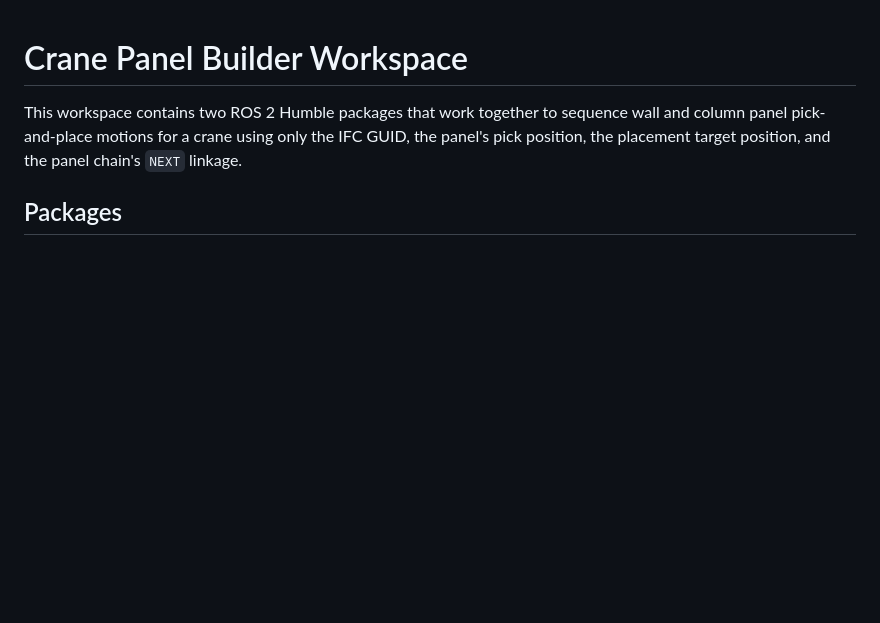
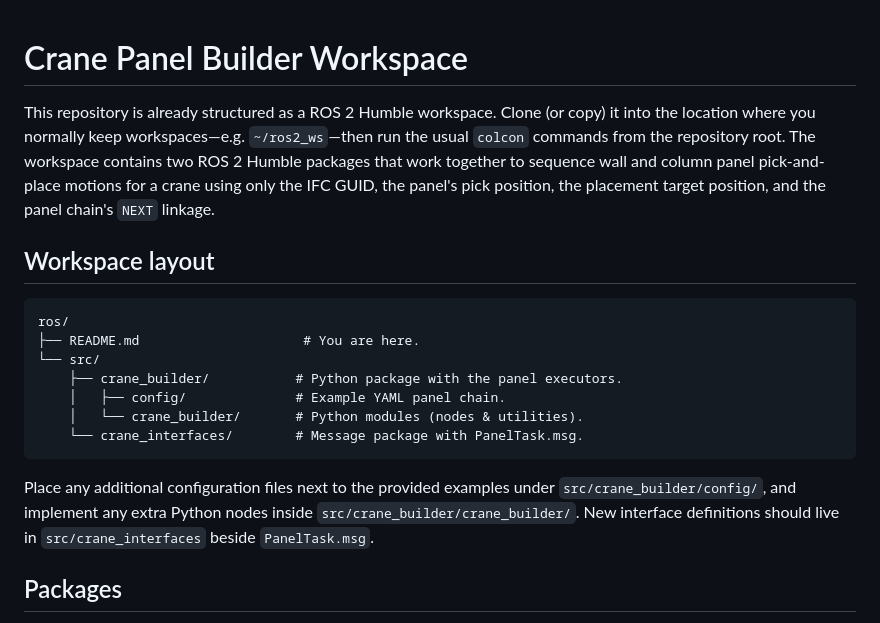
Before and after one commit to Ahmedmmahdys/ros2_ws, a Markdown page: README.md, the part around the change. Drawn GitHub-style; blank space fills up the shorter version.

Commit message:
Document workspace file locations

````diff
--- a/README.md
+++ b/README.md
@@ -1,9 +1,29 @@
 # Crane Panel Builder Workspace
 
-This workspace contains two ROS 2 Humble packages that work together to sequence
+This repository is already structured as a ROS 2 Humble workspace. Clone (or
+copy) it into the location where you normally keep workspaces—e.g.
+`~/ros2_ws`—then run the usual `colcon` commands from the repository root. The
+workspace contains two ROS 2 Humble packages that work together to sequence
 wall and column panel pick-and-place motions for a crane using only the IFC
 GUID, the panel's pick position, the placement target position, and the panel
 chain's `NEXT` linkage.
+
+## Workspace layout
+
+```
+ros/
+├── README.md                     # You are here.
+└── src/
+    ├── crane_builder/           # Python package with the panel executors.
+    │   ├── config/              # Example YAML panel chain.
+    │   └── crane_builder/       # Python modules (nodes & utilities).
+    └── crane_interfaces/        # Message package with PanelTask.msg.
+```
+
+Place any additional configuration files next to the provided examples under
+`src/crane_builder/config/`, and implement any extra Python nodes inside
+`src/crane_builder/crane_builder/`. New interface definitions should live in
+`src/crane_interfaces` beside `PanelTask.msg`.
 
 ## Packages
 
````
